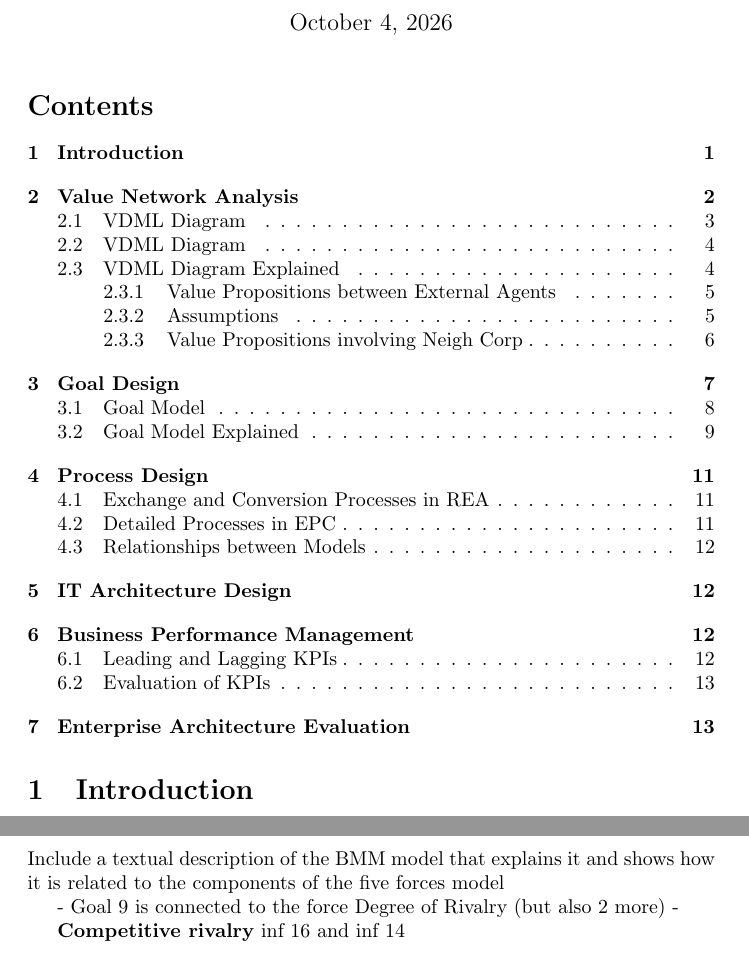
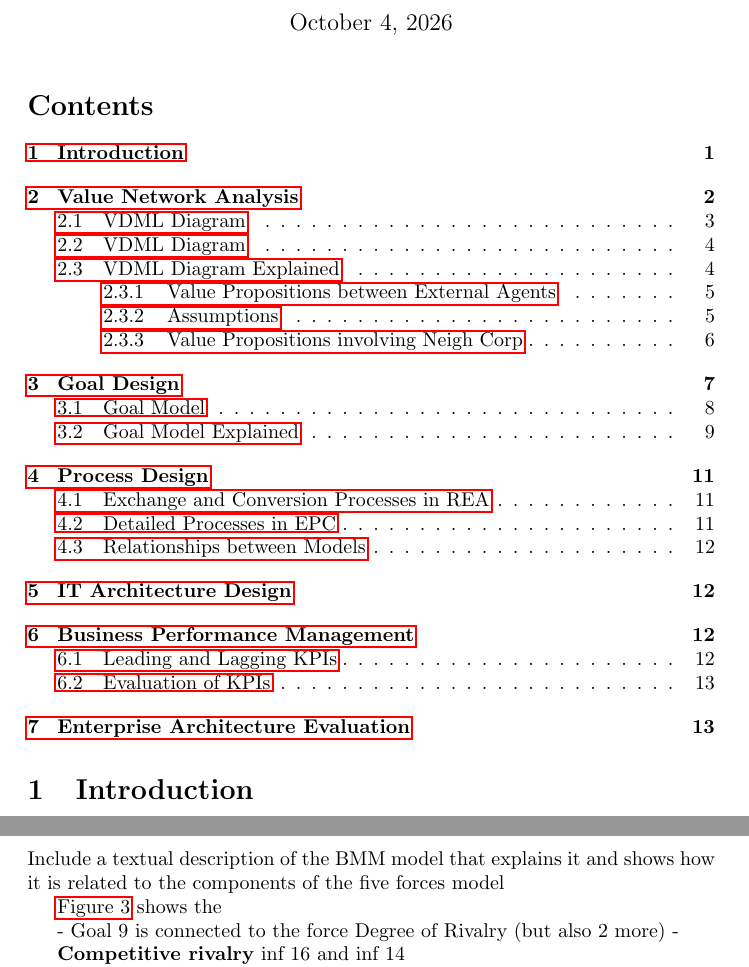
Before and after one commit to tudwiglemmel/Neigh-Corp---Golden-Meadows, a LaTeX document (main.tex): two parts of pages 1 and 9 of 13, joined at a grey line, cut so that both start at the same text. Compiled offline with pdfLaTeX.

Commit message:
Updates from Overleaf

```diff
--- a/main.tex
+++ b/main.tex
@@ -6,6 +6,7 @@
 \usepackage{graphicx}
 \usepackage{svg}
 \usepackage{float}
+\usepackage{hyperref}
 
 \title{Neigh Corp - Golden Meadows}
 \author{Marlen Baumgart \and Rodions Busurovs \and Carmen Silberbach \and  Martin Kashapov \and  Ludwig Temmel \and  Ilyas Yildirim}
@@ -205,6 +206,10 @@ This section is to show the goals of the company. The goals shall be clearly rel
 
 \subsection{Goal Model Explained}
 Include a textual description of the BMM model that explains it and shows how it is related to the components of the five forces model
+
+\autoref{fig:Goal model} shows the
+
+
 
 - Goal 9 is connected to the force Degree of Rivalry (but also 2 more)
 -
```
